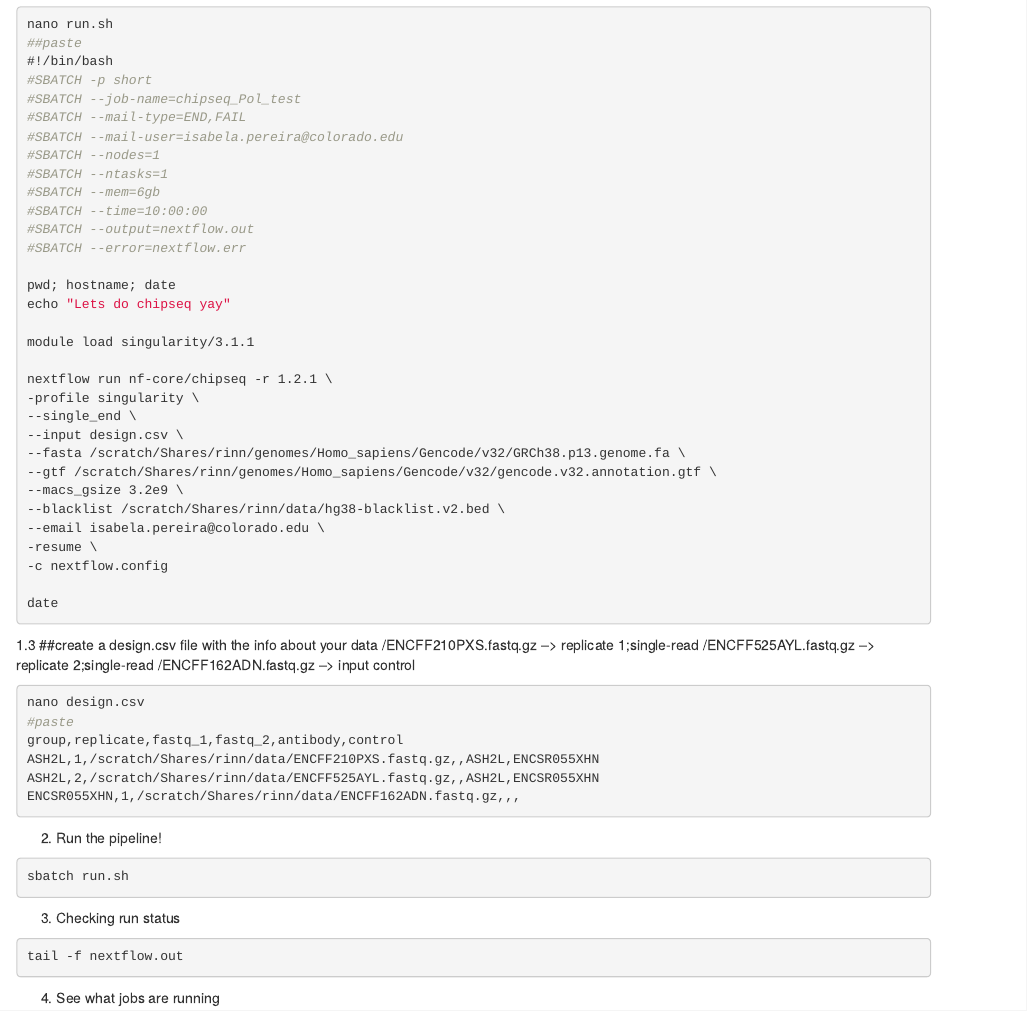
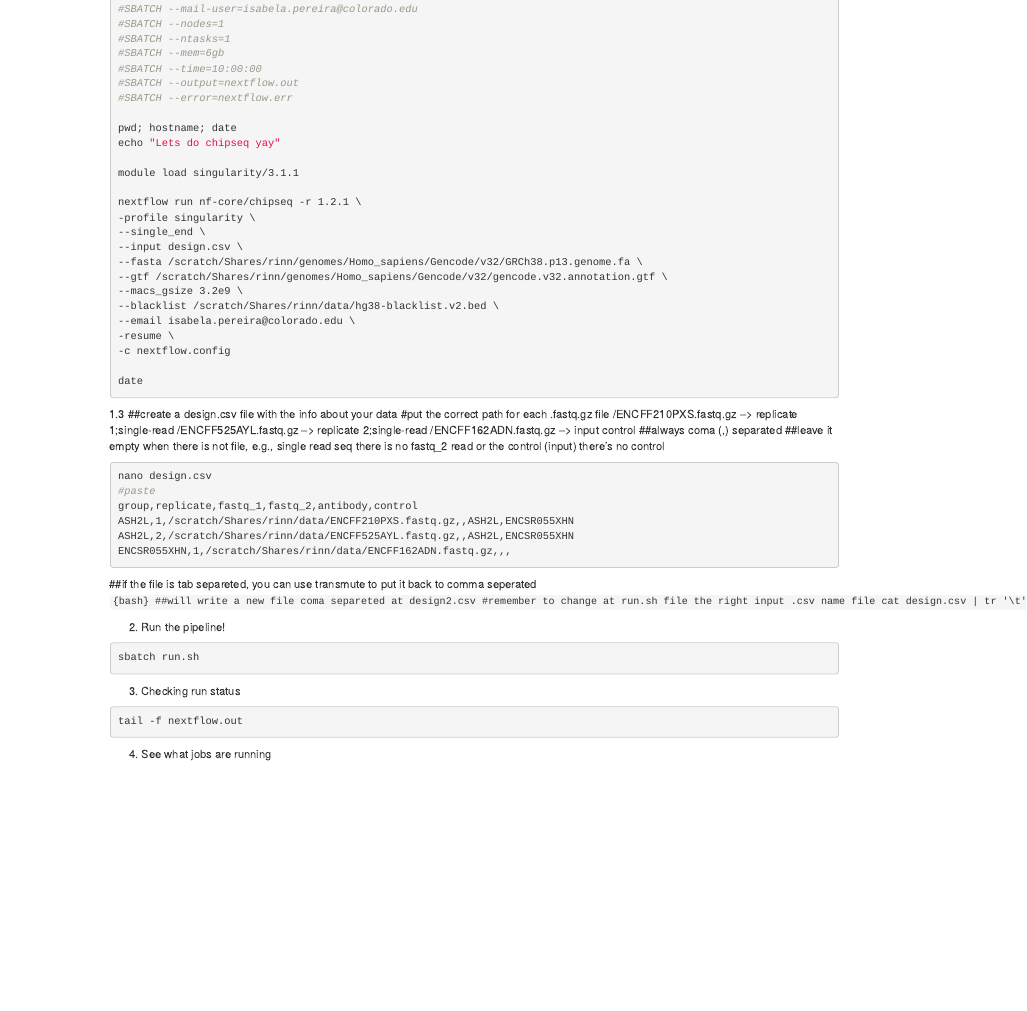
Before and after one commit to itpereira/JRclass2, an R Markdown document (Nextflow_run_chipseq.Rmd): the page in a window 1100 px wide, from 480 px down. Rendered offline with R 4.5, knitr and Pandoc, with nearby package versions; the code chunks are not run, so their results and figures are left out.

Commit message:
Update Nextflow_run_chipseq.Rmd

````diff
--- a/Nextflow_run_chipseq.Rmd
+++ b/Nextflow_run_chipseq.Rmd
@@ -67,9 +67,12 @@
 ```
 
 1.3 ##create a design.csv file with the info about your data
+#put the correct path for each .fastq.gz file
 /ENCFF210PXS.fastq.gz --> replicate 1;single-read
 /ENCFF525AYL.fastq.gz --> replicate 2;single-read
 /ENCFF162ADN.fastq.gz --> input control
+##always coma (,) separated
+##leave it empty when there is not file, e.g., single read seq there is no fastq_2 read or the control (input) there's no control
 
 ```{bash}
 nano design.csv
@@ -78,6 +81,11 @@
 ASH2L,1,/scratch/Shares/rinn/data/ENCFF210PXS.fastq.gz,,ASH2L,ENCSR055XHN
 ASH2L,2,/scratch/Shares/rinn/data/ENCFF525AYL.fastq.gz,,ASH2L,ENCSR055XHN
 ENCSR055XHN,1,/scratch/Shares/rinn/data/ENCFF162ADN.fastq.gz,,,
+```
+
+##if the file is  tab separeted, you can use transmute to put it back to comma seperated
+```{bash} ##will write a new file coma separeted at design2.csv #remember to change at run.sh file the right input .csv name file
+cat design.csv | tr '\t' ',' > desgin2.csv
 ```
 
 2. Run the pipeline!
````
